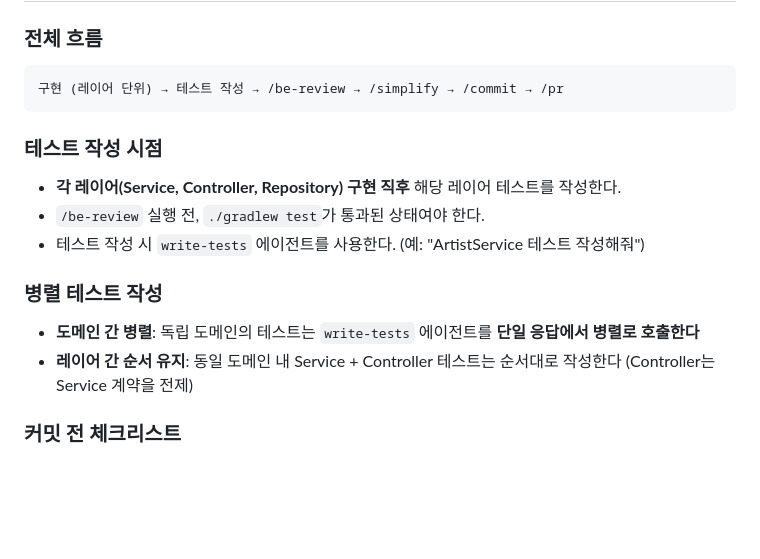
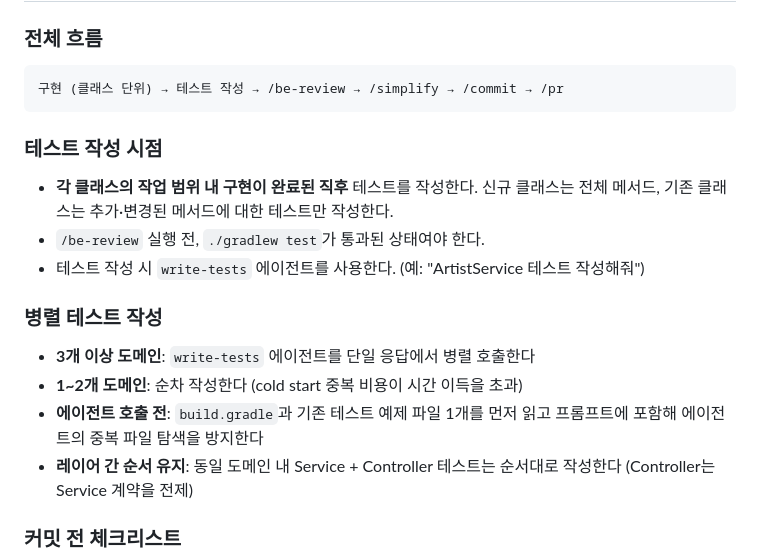
Before and after one commit to Cominggg/Backend, a Markdown page: CLAUDE.md, the part around the change. Rendered like a GitHub page; blank space fills up the shorter version.

Commit message:
[docs] 테스트 작성 단위를 레이어에서 클래스로 변경 및 병렬 기준 개선
Co-Authored-By: Claude Sonnet 4.6 <noreply@anthropic.com>

````diff
--- a/CLAUDE.md
+++ b/CLAUDE.md
@@ -76,18 +76,20 @@ com.Coming.Backend
 ### 전체 흐름
 
 ```
-구현 (레이어 단위) → 테스트 작성 → /be-review → /simplify → /commit → /pr
+구현 (클래스 단위) → 테스트 작성 → /be-review → /simplify → /commit → /pr
 ```
 
 ### 테스트 작성 시점
 
-- **각 레이어(Service, Controller, Repository) 구현 직후** 해당 레이어 테스트를 작성한다.
+- **각 클래스의 작업 범위 내 구현이 완료된 직후** 테스트를 작성한다. 신규 클래스는 전체 메서드, 기존 클래스는 추가·변경된 메서드에 대한 테스트만 작성한다.
 - `/be-review` 실행 전, `./gradlew test`가 통과된 상태여야 한다.
 - 테스트 작성 시 `write-tests` 에이전트를 사용한다. (예: "ArtistService 테스트 작성해줘")
 
 ### 병렬 테스트 작성
 
-- **도메인 간 병렬**: 독립 도메인의 테스트는 `write-tests` 에이전트를 **단일 응답에서 병렬로 호출한다**
+- **3개 이상 도메인**: `write-tests` 에이전트를 단일 응답에서 병렬 호출한다
+- **1~2개 도메인**: 순차 작성한다 (cold start 중복 비용이 시간 이득을 초과)
+- **에이전트 호출 전**: `build.gradle`과 기존 테스트 예제 파일 1개를 먼저 읽고 프롬프트에 포함해 에이전트의 중복 파일 탐색을 방지한다
 - **레이어 간 순서 유지**: 동일 도메인 내 Service + Controller 테스트는 순서대로 작성한다 (Controller는 Service 계약을 전제)
 
 ### 커밋 전 체크리스트
````
